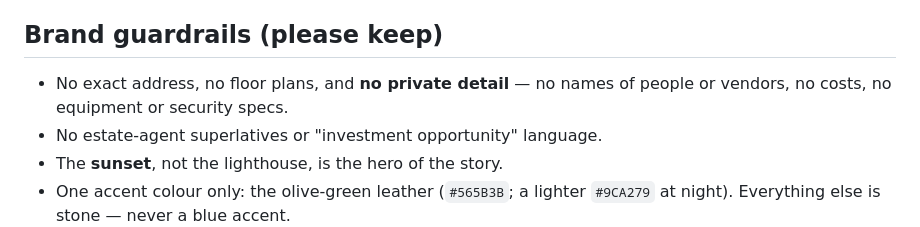
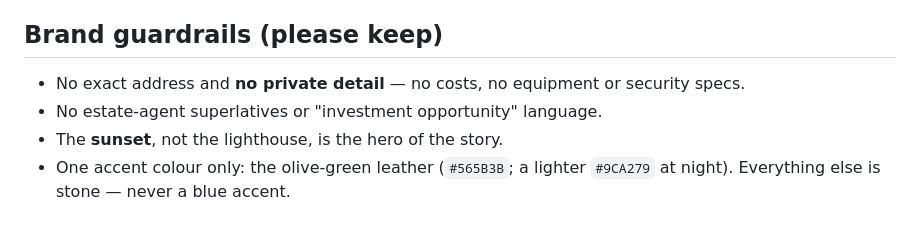
Before and after one commit to passion-droid/aethon, a Markdown page: README.md, the part around the change. GitHub-like rendering.

Commit message:
Update brand guardrails in README
Removed mention of floor plans and vendors from brand guardrails.

```diff
--- a/README.md
+++ b/README.md
@@ -60,8 +60,7 @@ Hosted free on **GitHub Pages**, served from this repository.
 
 ## Brand guardrails (please keep)
 
-- No exact address, no floor plans, and **no private detail** — no names of people or
-  vendors, no costs, no equipment or security specs.
+- No exact address and **no private detail** — no costs, no equipment or security specs.
 - No estate-agent superlatives or "investment opportunity" language.
 - The **sunset**, not the lighthouse, is the hero of the story.
 - One accent colour only: the olive-green leather (`#565B3B`; a lighter `#9CA279` at night).
```
